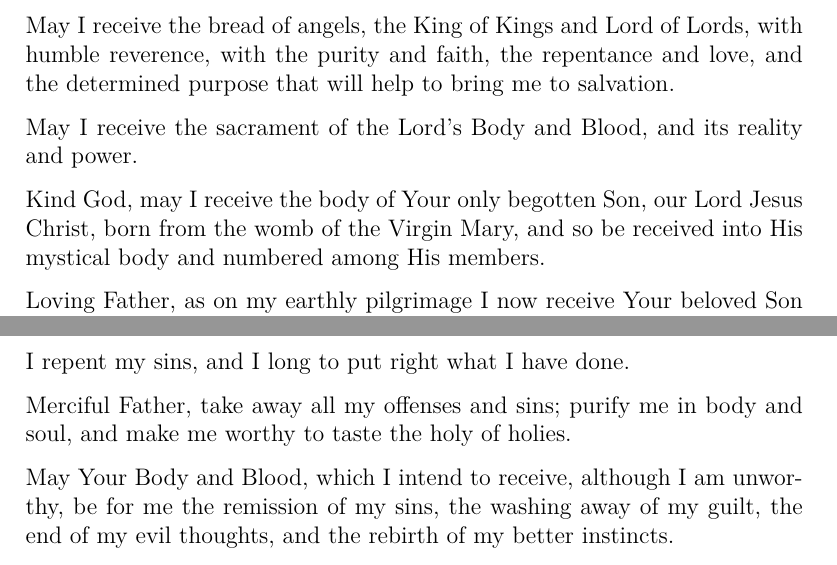
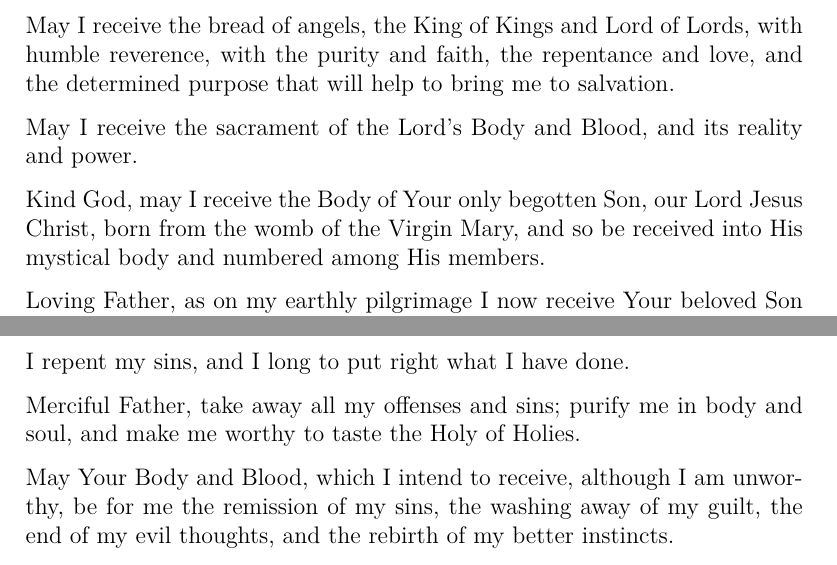
Before and after one commit to rfhermosillo/prayers, a LaTeX document (prayers.tex, which reads Communion.tex): two parts of pages 69 and 70 of 111, joined at a grey line, cut so that both start at the same text. Compiled offline with pdfLaTeX.

Commit message:
fixed capitalization

```diff
--- a/Communion.tex
+++ b/Communion.tex
@@ -11,7 +11,7 @@ May I receive the bread of angels, the King of Kings and Lord of Lords, with hum
 
 May I receive the sacrament of the Lord's Body and Blood, and its reality and power.
 
-Kind God, may I receive the body of Your only begotten Son, our Lord Jesus Christ, born from the womb of the Virgin Mary, and so be received into His mystical body and numbered among His members.
+Kind God, may I receive the Body of Your only begotten Son, our Lord Jesus Christ, born from the womb of the Virgin Mary, and so be received into His mystical body and numbered among His members.
 
 Loving Father, as on my earthly pilgrimage I now receive Your beloved Son under the veil of a sacrament, may I one day see Him Face to face in glory, Who lives and reigns with You for ever.
 Amen.
@@ -46,7 +46,7 @@ Remember, Lord, Your creature, whom You have redeemed with Your Blood.
 I repent my sins, and I long to put right what I have done.
 
 Merciful Father, take away all my offenses and sins;
-purify me in body and soul, and make me worthy to taste the holy of holies.
+purify me in body and soul, and make me worthy to taste the Holy of Holies.
 
 May Your Body and Blood, which I intend to receive, although I am unworthy, be for me the remission of my sins, the washing away of my guilt, the end of my evil thoughts, and the rebirth of my better instincts.
 
```
